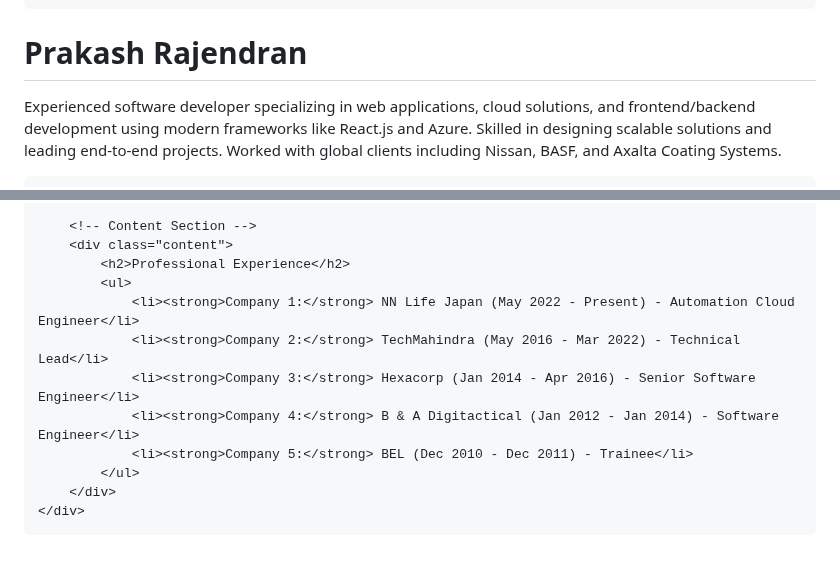
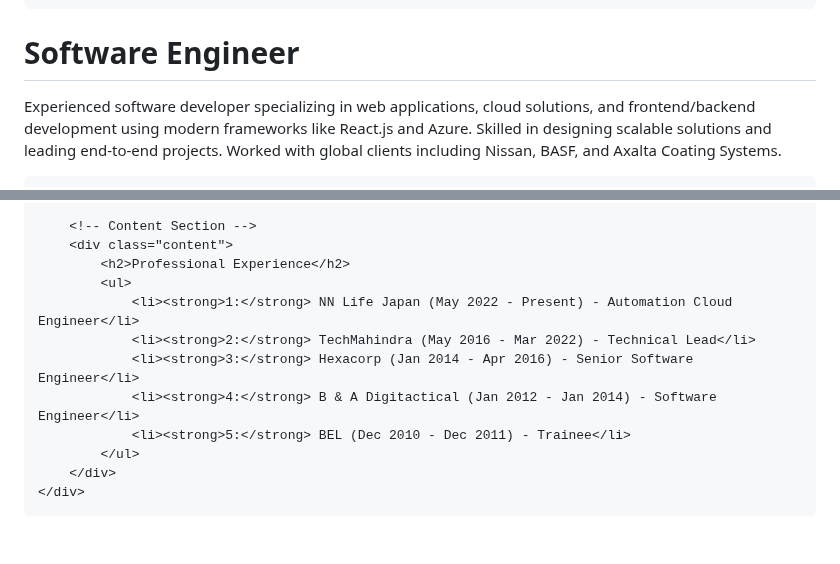
Before and after one commit to theprakashrajendran/theprakashrajendran.github.io, a Markdown page: README.md, 2 parts joined by grey strips. Rendered like a GitHub page.

```diff
--- a/README.md
+++ b/README.md
@@ -119,7 +119,7 @@
 <body>
     <!-- Header -->
     <header>
-        <h1>Prakash Rajendran</h1>
+        <h1>Software Engineer</h1>
         <p>Experienced software developer specializing in web applications, cloud solutions, and frontend/backend development using modern frameworks like React.js and Azure. Skilled in designing scalable solutions and leading end-to-end projects. Worked with global clients including Nissan, BASF, and Axalta Coating Systems.</p>
     </header>
 
@@ -146,11 +146,11 @@
         <div class="content">
             <h2>Professional Experience</h2>
             <ul>
-                <li><strong>Company 1:</strong> NN Life Japan (May 2022 - Present) - Automation Cloud Engineer</li>
-                <li><strong>Company 2:</strong> TechMahindra (May 2016 - Mar 2022) - Technical Lead</li>
-                <li><strong>Company 3:</strong> Hexacorp (Jan 2014 - Apr 2016) - Senior Software Engineer</li>
-                <li><strong>Company 4:</strong> B & A Digitactical (Jan 2012 - Jan 2014) - Software Engineer</li>
-                <li><strong>Company 5:</strong> BEL (Dec 2010 - Dec 2011) - Trainee</li>
+                <li><strong>1:</strong> NN Life Japan (May 2022 - Present) - Automation Cloud Engineer</li>
+                <li><strong>2:</strong> TechMahindra (May 2016 - Mar 2022) - Technical Lead</li>
+                <li><strong>3:</strong> Hexacorp (Jan 2014 - Apr 2016) - Senior Software Engineer</li>
+                <li><strong>4:</strong> B & A Digitactical (Jan 2012 - Jan 2014) - Software Engineer</li>
+                <li><strong>5:</strong> BEL (Dec 2010 - Dec 2011) - Trainee</li>
             </ul>
         </div>
     </div>
```
